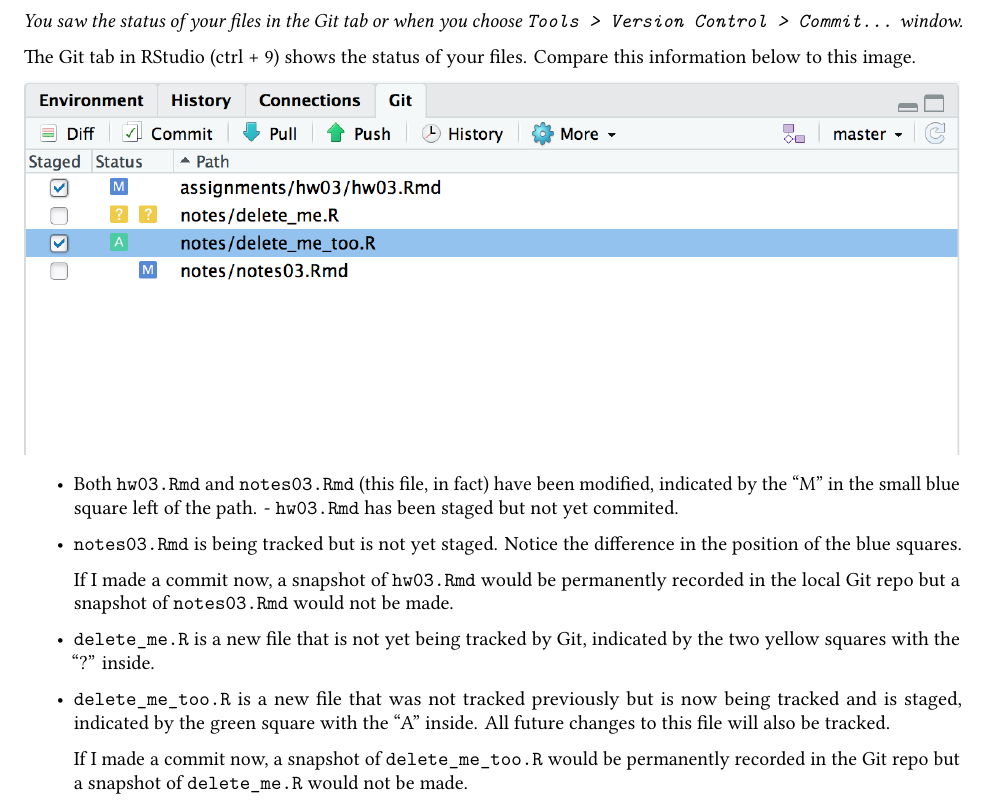
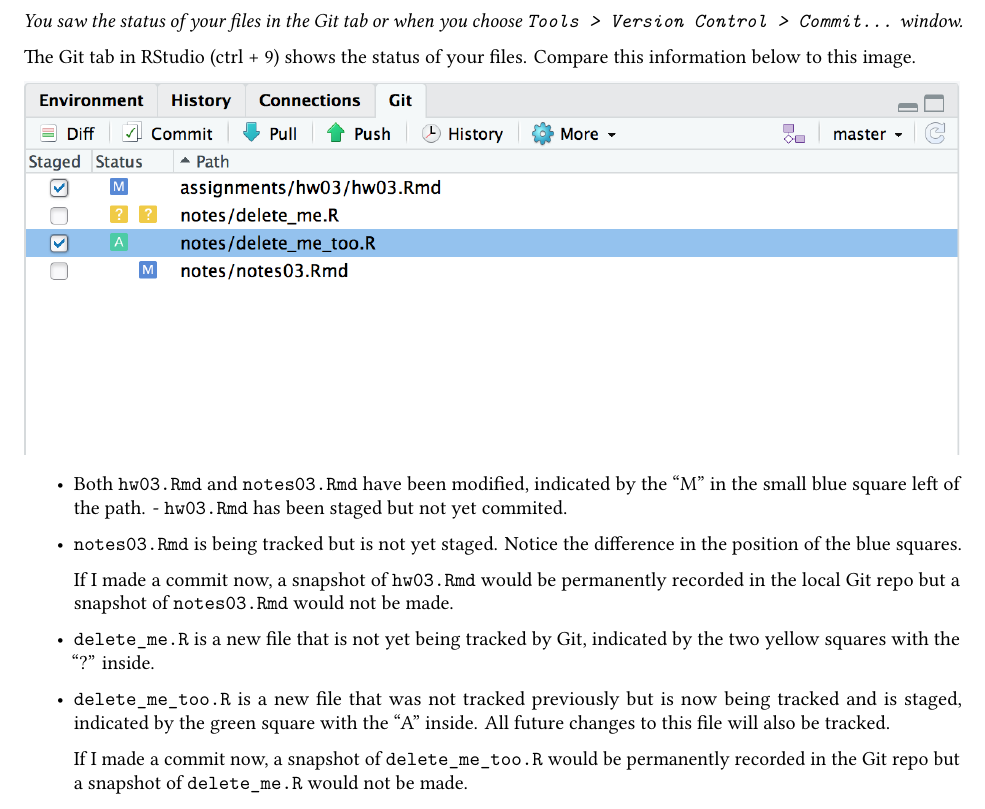
Before and after one commit to SEMO-GABD/SEMO-GABD.github.io, an R Markdown document (notes/notes03.Rmd): part of page 4 of 5, cut so that both start at the same text. The pictures show the output file notes/notes03.pdf that the author committed with the source.

Commit message:
Minor tweak to force a commit and push.

```diff
--- a/notes/notes03.Rmd
+++ b/notes/notes03.Rmd
@@ -2,11 +2,11 @@
 title: "Introduction to R Markdown and Notebooks"
 subtitle: Graphical Analysis of Biological Data
 output:
+  pdf_document:
+    latex_engine: lualatex
   html_document:
     df_print: paged
     toc: yes
-  pdf_document:
-    latex_engine: lualatex
 urlcolor: blue
 linkcolor: blue
 editor_options:
@@ -158,7 +158,7 @@ The Git tab in RStudio (ctrl + 9) shows the status of your files. Compare this i
 
 ![](../img/git_status.png)
 
-- Both `hw03.Rmd` and `notes03.Rmd` (this file, in fact) have been modified, indicated by the "M" in the small blue square left of the path.  - `hw03.Rmd` has been staged but not yet commited.
+- Both `hw03.Rmd` and `notes03.Rmd` have been modified, indicated by the "M" in the small blue square left of the path.  - `hw03.Rmd` has been staged but not yet commited.
 - `notes03.Rmd` is being tracked but is not yet staged. Notice the difference in the position of the blue squares.
 
     If I made a commit now, a snapshot of `hw03.Rmd` would be permanently recorded in the local Git repo but a snapshot of `notes03.Rmd` would not be made.
```
Also changed, not shown: notes/notes03.html, notes/notes03.pdf.
